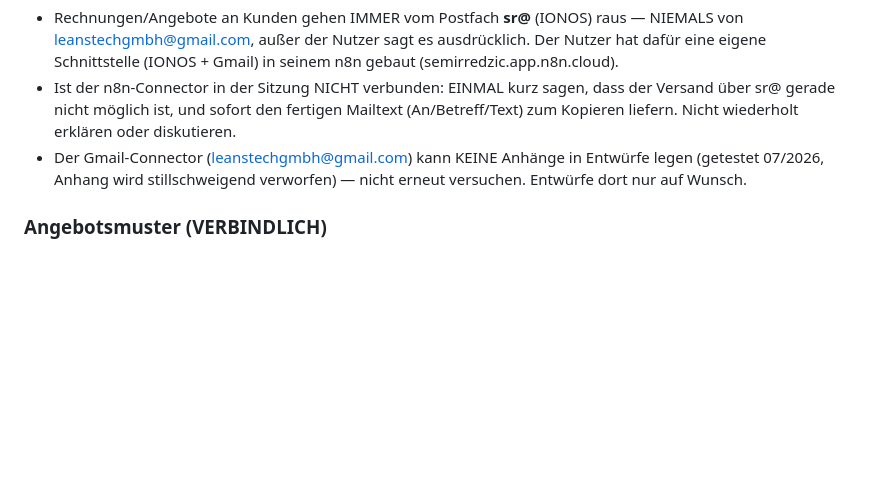
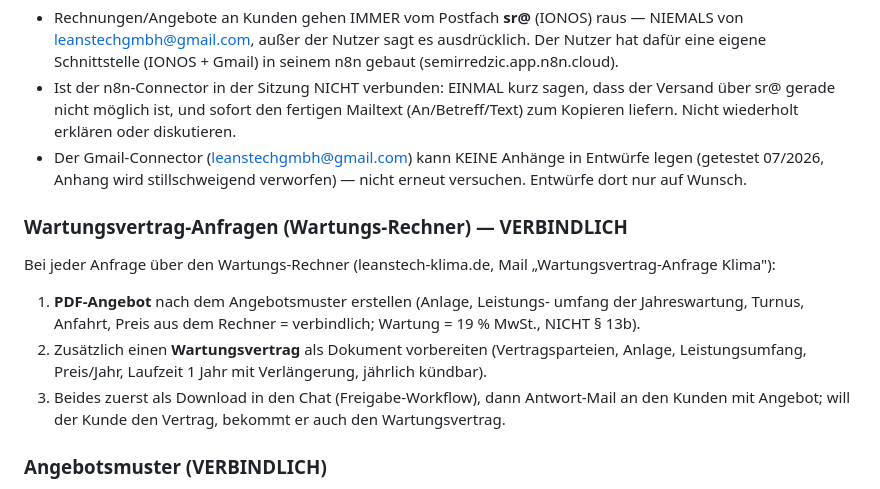
Before and after one commit to leanstechgmbh-create/genesis-dwg-service, a Markdown page: CLAUDE.md, the part around the change. Rendered like a GitHub page; blank space fills up the shorter version.

Commit message:
Wartungsvertrag-Regel: PDF-Angebot + Vertrag bei Wartungs-Rechner-Anfragen (#20)
Kuenftig bei jeder Anfrage ueber den Wartungs-Rechner: verbindliches
PDF-Angebot nach Angebotsmuster (19% MwSt) plus vorbereiteter
Wartungsvertrag, beides zuerst als Download (Freigabe-Workflow).


Claude-Session: https://claude.ai/code/session_01ShVuks9yAtaKoVRzzTWBmm

Co-authored-by: Claude <noreply@anthropic.com>

```diff
--- a/CLAUDE.md
+++ b/CLAUDE.md
@@ -96,6 +96,20 @@ Dateiname: `<Datum> <Typ> <Nr> - LEANS Tech GmbH - <Betrag> EUR`.
   Entwürfe legen (getestet 07/2026, Anhang wird stillschweigend
   verworfen) — nicht erneut versuchen. Entwürfe dort nur auf Wunsch.
 
+### Wartungsvertrag-Anfragen (Wartungs-Rechner) — VERBINDLICH
+
+Bei jeder Anfrage über den Wartungs-Rechner (leanstech-klima.de,
+Mail „Wartungsvertrag-Anfrage Klima"):
+1. **PDF-Angebot** nach dem Angebotsmuster erstellen (Anlage, Leistungs-
+   umfang der Jahreswartung, Turnus, Anfahrt, Preis aus dem Rechner =
+   verbindlich; Wartung = 19 % MwSt., NICHT § 13b).
+2. Zusätzlich einen **Wartungsvertrag** als Dokument vorbereiten
+   (Vertragsparteien, Anlage, Leistungsumfang, Preis/Jahr, Laufzeit
+   1 Jahr mit Verlängerung, jährlich kündbar).
+3. Beides zuerst als Download in den Chat (Freigabe-Workflow), dann
+   Antwort-Mail an den Kunden mit Angebot; will der Kunde den Vertrag,
+   bekommt er auch den Wartungsvertrag.
+
 ### Angebotsmuster (VERBINDLICH)
 
 Angebote IMMER nach der Regel von **Angebot 301** erstellen
```
